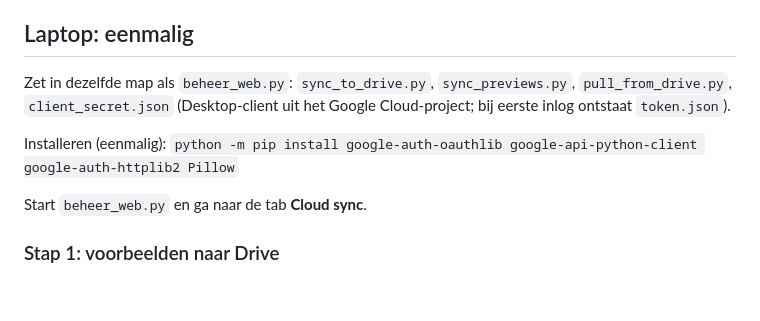
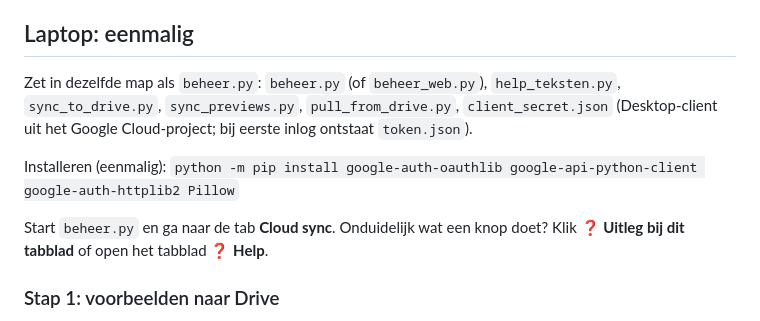
Before and after one commit to bruindav/FotoOpruimen, a Markdown page: README.md, the part around the change. Rendered like a GitHub page; blank space fills up the shorter version.

Commit message:
README: help in beheerscherm
Co-Authored-By: Claude Sonnet 5.5 <noreply@anthropic.com>
Claude-Session: https://claude.ai/code/session_01T1PhQeuXiprq2Wqk7FKYw8

```diff
--- a/README.md
+++ b/README.md
@@ -15,11 +15,11 @@ Hoe het werkt:
 4. Tab **Albums**: selecteer foto's, dan "Verplaats naar…", "Ook in…" of "Uit album". Nieuwe albums maak je in de foto-app op de laptop. Een foto die maar in één album staat kan niet "uit album"; verplaats of markeer hem.
 
 ## Laptop: eenmalig
-Zet in dezelfde map als `beheer_web.py`: `sync_to_drive.py`, `sync_previews.py`, `pull_from_drive.py`, `client_secret.json` (Desktop-client uit het Google Cloud-project; bij eerste inlog ontstaat `token.json`).
+Zet in dezelfde map als `beheer.py`: `beheer.py` (of `beheer_web.py`), `help_teksten.py`, `sync_to_drive.py`, `sync_previews.py`, `pull_from_drive.py`, `client_secret.json` (Desktop-client uit het Google Cloud-project; bij eerste inlog ontstaat `token.json`).
 
 Installeren (eenmalig): `python -m pip install google-auth-oauthlib google-api-python-client google-auth-httplib2 Pillow`
 
-Start `beheer_web.py` en ga naar de tab **Cloud sync**.
+Start `beheer.py` en ga naar de tab **Cloud sync**. Onduidelijk wat een knop doet? Klik **❓ Uitleg bij dit tabblad** of open het tabblad **❓ Help**.
 
 ### Stap 1: voorbeelden naar Drive
 1. Vul eerst `100` in bij "Alleen de eerste … foto's" en klik **Voorbeelden naar Drive zetten**.
```
